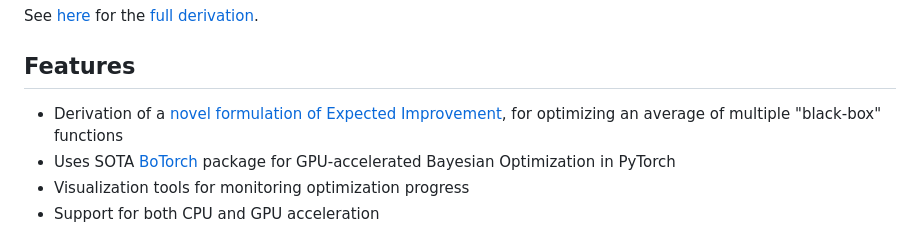
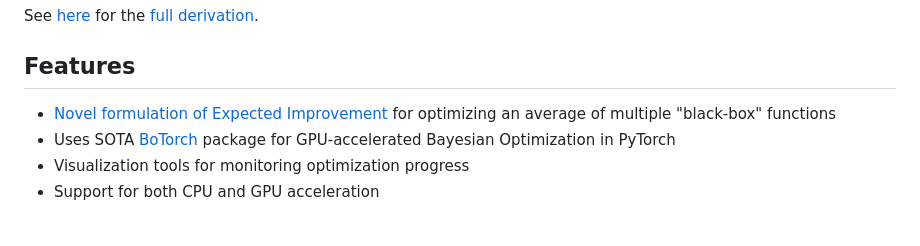
Before and after one commit to davidsvaughn/bomax, a Markdown page: README.md, the part around the change. Drawn GitHub-style.

Commit message:
refactor README to enhance clarity of Expected Improvement feature description

```diff
--- a/README.md
+++ b/README.md
@@ -36,7 +36,7 @@ See [here](https://davidsvaughn.github.io/bomax/) for the [full derivation](http
 
 ## Features
 
-- Derivation of a [novel formulation of Expected Improvement](https://davidsvaughn.github.io/bomax/), for optimizing an average of multiple "black-box" functions
+- [Novel formulation of Expected Improvement](https://davidsvaughn.github.io/bomax/) for optimizing an average of multiple "black-box" functions
 - Uses SOTA [BoTorch](https://botorch.org/) package for GPU-accelerated Bayesian Optimization in PyTorch
 - Visualization tools for monitoring optimization progress
 - Support for both CPU and GPU acceleration
```
